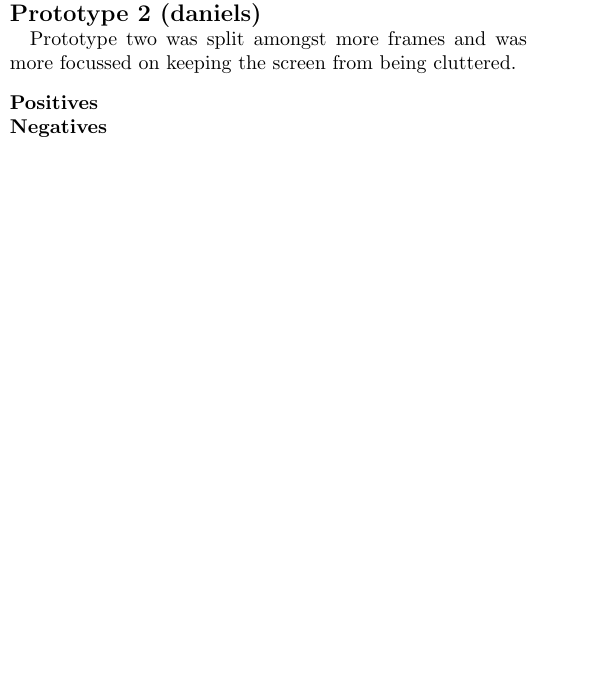
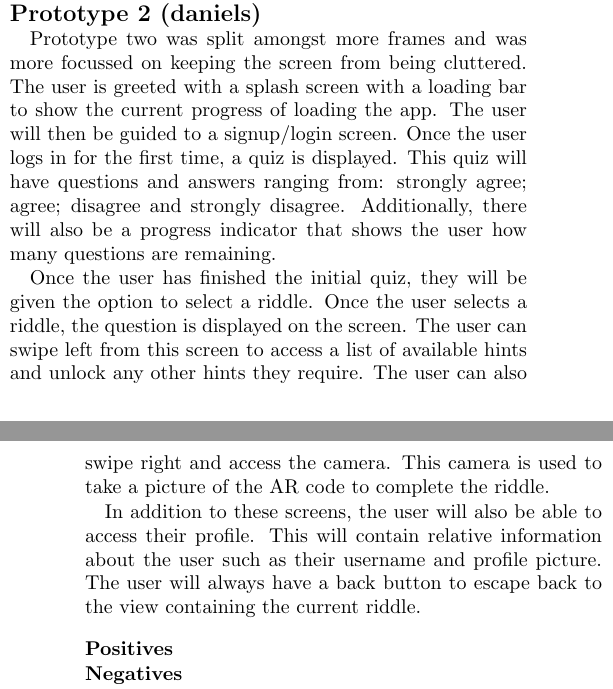
Before and after one commit to itsBelinda/COMPSCI5015-Puzzle, a LaTeX document (doc/LateX/Report.tex): part of one column of page 2 of 4 before the commit and two parts of the columns of pages 2 and 3 of 4 after it, the two joined at a grey line, cut so that both start at the same text, the shorter picture padded with empty space. Compiled offline with pdfLaTeX.

Commit message:
Updated initilal prototypes

```diff
--- a/doc/LateX/Report.tex
+++ b/doc/LateX/Report.tex
@@ -97,10 +97,15 @@ The first prototype generated focusses on maintaining the map as the center of t
 The user can press the buttons at the bottom of the screen to navigate to the different sections of the screen. The user will always be within one or two screens away from the main map view. The buttons located at the bottom of the screen include: a home buton to return to the main map view; a button to view the current destination and available riddle; a button to initiate the camera module; a button to access a list of currently available offers and a button to access the profile.
 
 \subsubsection*{Positives}
+
 \subsubsection*{Negatives}
 
 \subsection*{Prototype 2 (daniels)}
-Prototype two was split amongst more frames and was more focussed on keeping the screen from being cluttered.
+Prototype two was split amongst more frames and was more focussed on keeping the screen from being cluttered. The user is greeted with a splash screen with a loading bar to show the current progress of loading the app. The user will then be guided to a signup/login screen. Once the user logs in for the first time, a quiz is displayed. This quiz will have questions and answers ranging from: strongly agree; agree; disagree and strongly disagree. Additionally, there will also be a progress indicator that shows the user how many questions are remaining.
+
+Once the user has finished the initial quiz, they will be given the option to select a riddle. Once the user selects a riddle, the question is displayed on the screen. The user can swipe left from this screen to access a list of available hints and unlock any other hints they require. The user can also swipe right and access the camera. This camera is used to take a picture of the AR code to complete the riddle.
+
+In addition to these screens, the user will also be able to access their profile. This will contain relative information about the user such as their username and profile picture. The user will always have a back button to escape back to the view containing the current riddle.
 
 \subsubsection*{Positives}
 \subsubsection*{Negatives}
```
Also changed, not shown: 1 other file.
